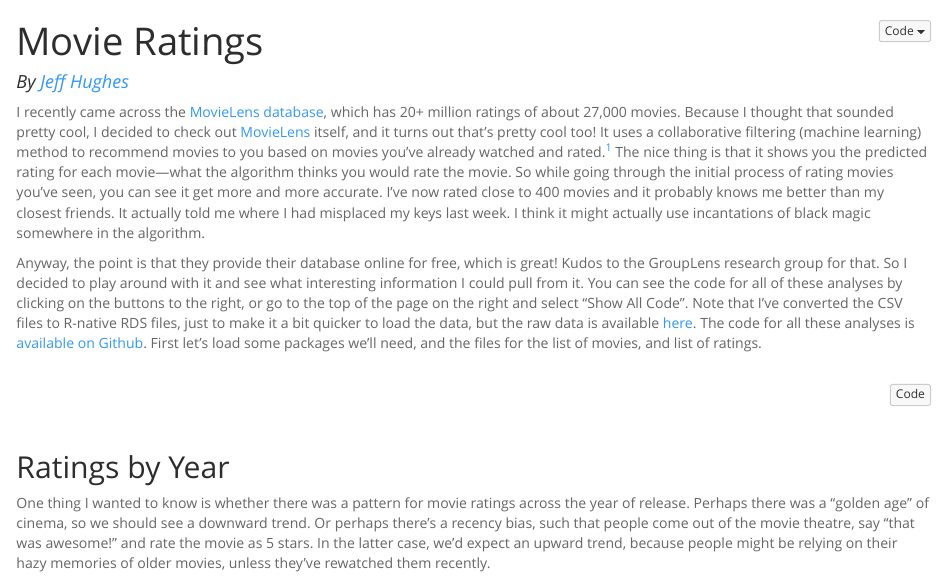
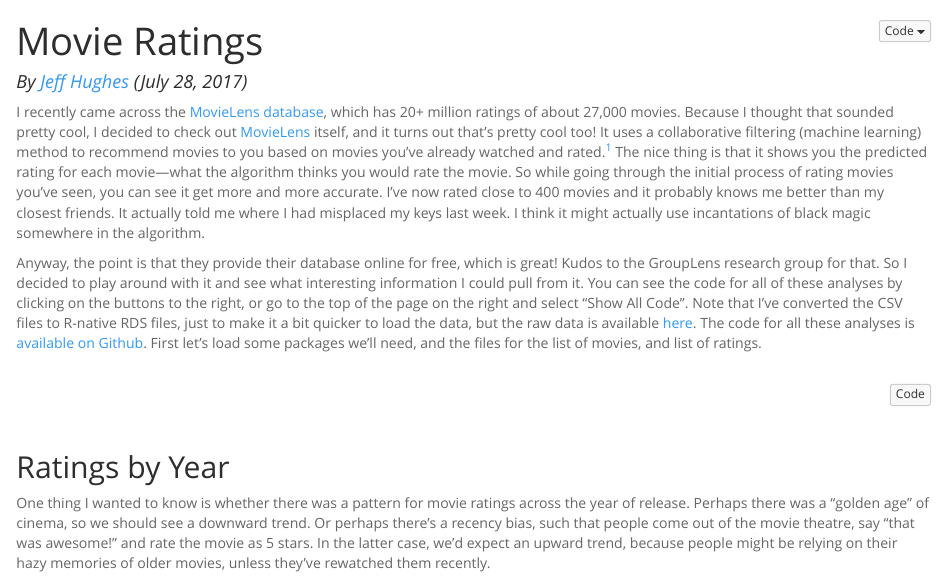
Before and after one commit to jeff-hughes/Movie-Ratings, an R Markdown document (Movie-Ratings.Rmd): the page in a window 1100 px wide, from its top. The pictures show the output file Movie-Ratings.html that the author committed with the source, opened offline; long lines of code are wrapped.

Commit message:
Adds date written.

```diff
--- a/Movie-Ratings.Rmd
+++ b/Movie-Ratings.Rmd
@@ -22,7 +22,7 @@ output:
 }
 </style>
 
-#### *By [Jeff Hughes](http://www.jeffhughes.ca)*
+#### *By [Jeff Hughes](http://www.jeffhughes.ca) (July 28, 2017)*
 
 I recently came across the [MovieLens database](https://grouplens.org/datasets/movielens/), which has 20+ million ratings of about 27,000 movies. Because I thought that sounded pretty cool, I decided to check out [MovieLens](https://movielens.org/) itself, and it turns out that's pretty cool too! It uses a collaborative filtering (machine learning) method to recommend movies to you based on movies you've already watched and rated.^[They actually have several different algorithms implemented that you can switch between, which is great if you're nerdy like me and want to see how your recommendations change depending on which information is being used.] The nice thing is that it shows you the predicted rating for each movie&mdash;what the algorithm thinks you would rate the movie. So while going through the initial process of rating movies you've seen, you can see it get more and more accurate. I've now rated close to 400 movies and it probably knows me better than my closest friends. It actually told me where I had misplaced my keys last week. I think it might actually use incantations of black magic somewhere in the algorithm.
 
```
Also changed, not shown: Movie-Ratings.html.
